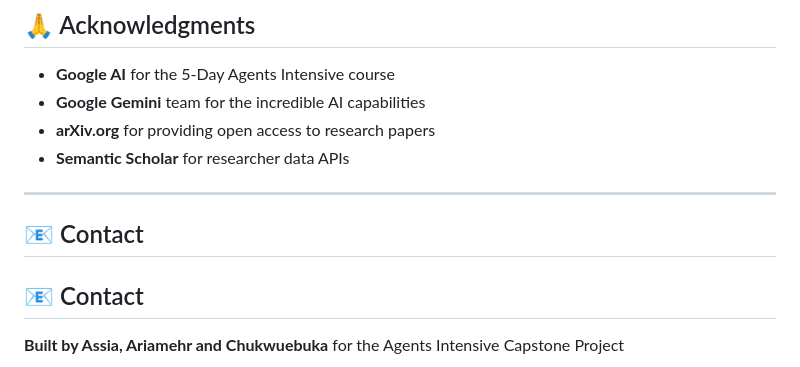
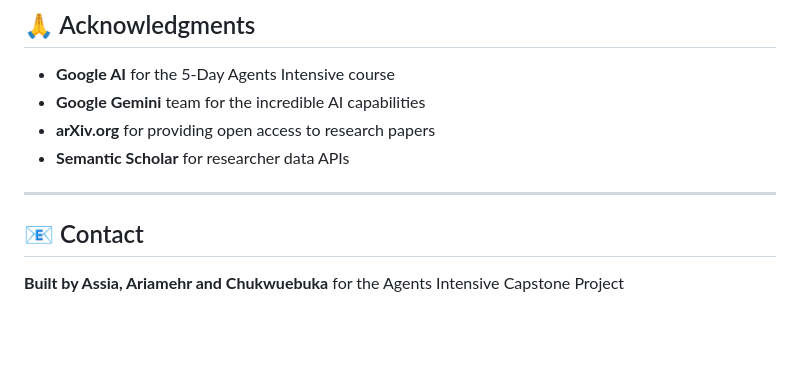
Before and after one commit to tuba89/ResearchForge-AI, a Markdown page: README.md, the part around the change. Rendered like a GitHub page; blank space fills up the shorter version.

Commit message:
Fix formatting in README contact section

```diff
--- a/README.md
+++ b/README.md
@@ -483,7 +483,6 @@ This project is licensed under the MIT License - see the [LICENSE](LICENSE) file
 
 ---
 
-## 📧 Contact
 
 ## 📧 Contact
 **Built by Assia, Ariamehr and Chukwuebuka** for the Agents Intensive Capstone Project
```
